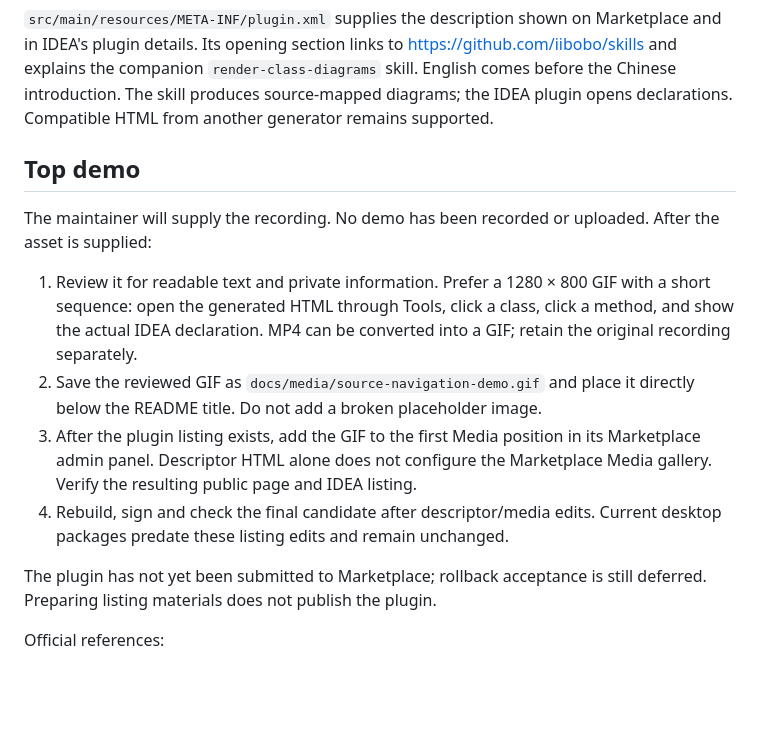
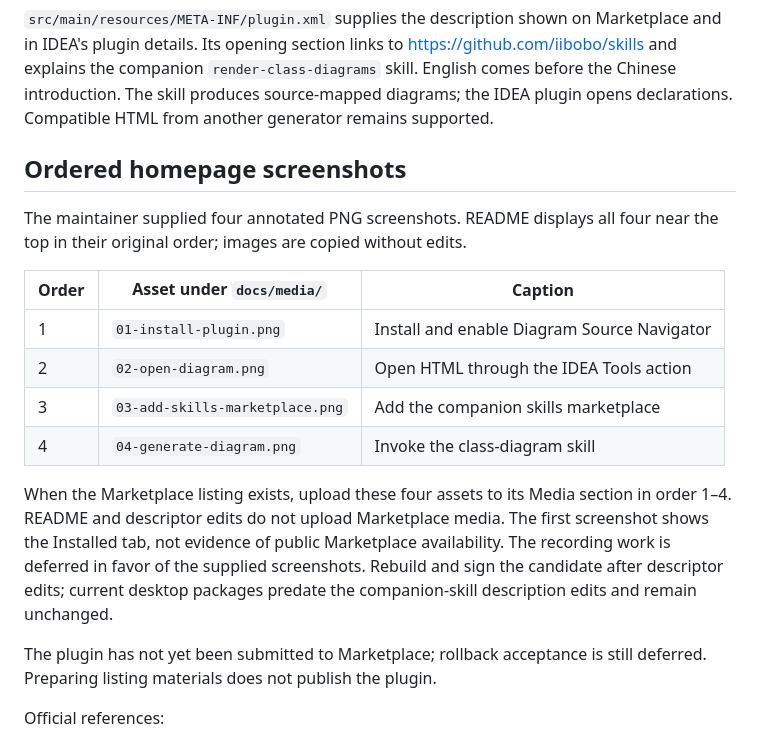
Before and after one commit to iibobo/diagram-source-navigator, a Markdown page: docs/MARKETPLACE.md, the part around the change. Drawn GitHub-style; blank space fills up the shorter version.

Commit message:
Show ordered setup screenshots on the homepage [skip ci]

```diff
--- a/docs/MARKETPLACE.md
+++ b/docs/MARKETPLACE.md
@@ -9,22 +9,24 @@ https://github.com/iibobo/skills and explains the companion
 The skill produces source-mapped diagrams; the IDEA plugin opens declarations.
 Compatible HTML from another generator remains supported.
 
-## Top demo
+## Ordered homepage screenshots
 
-The maintainer will supply the recording. No demo has been recorded or uploaded.
-After the asset is supplied:
+The maintainer supplied four annotated PNG screenshots. README displays all four
+near the top in their original order; images are copied without edits.
 
-1. Review it for readable text and private information. Prefer a 1280 × 800 GIF
-   with a short sequence: open the generated HTML through Tools, click a class,
-   click a method, and show the actual IDEA declaration. MP4 can be converted
-   into a GIF; retain the original recording separately.
-2. Save the reviewed GIF as `docs/media/source-navigation-demo.gif` and place it
-   directly below the README title. Do not add a broken placeholder image.
-3. After the plugin listing exists, add the GIF to the first Media position in
-   its Marketplace admin panel. Descriptor HTML alone does not configure the
-   Marketplace Media gallery. Verify the resulting public page and IDEA listing.
-4. Rebuild, sign and check the final candidate after descriptor/media edits.
-   Current desktop packages predate these listing edits and remain unchanged.
+| Order | Asset under `docs/media/` | Caption |
+| --- | --- | --- |
+| 1 | `01-install-plugin.png` | Install and enable Diagram Source Navigator |
+| 2 | `02-open-diagram.png` | Open HTML through the IDEA Tools action |
+| 3 | `03-add-skills-marketplace.png` | Add the companion skills marketplace |
+| 4 | `04-generate-diagram.png` | Invoke the class-diagram skill |
+
+When the Marketplace listing exists, upload these four assets to its Media
+section in order 1–4. README and descriptor edits do not upload Marketplace media.
+The first screenshot shows the Installed tab, not evidence of public Marketplace
+availability. The recording work is deferred in favor of the supplied screenshots.
+Rebuild and sign the candidate after descriptor edits; current desktop packages
+predate the companion-skill description edits and remain unchanged.
 
 The plugin has not yet been submitted to Marketplace; rollback acceptance is
 still deferred. Preparing listing materials does not publish the plugin.
```
Also changed, not shown: README.md (+28 -0 lines), docs/media/02-open-diagram.png (added), docs/media/03-add-skills-marketplace.png (added), docs/media/04-generate-diagram.png (added), 1 other file.
